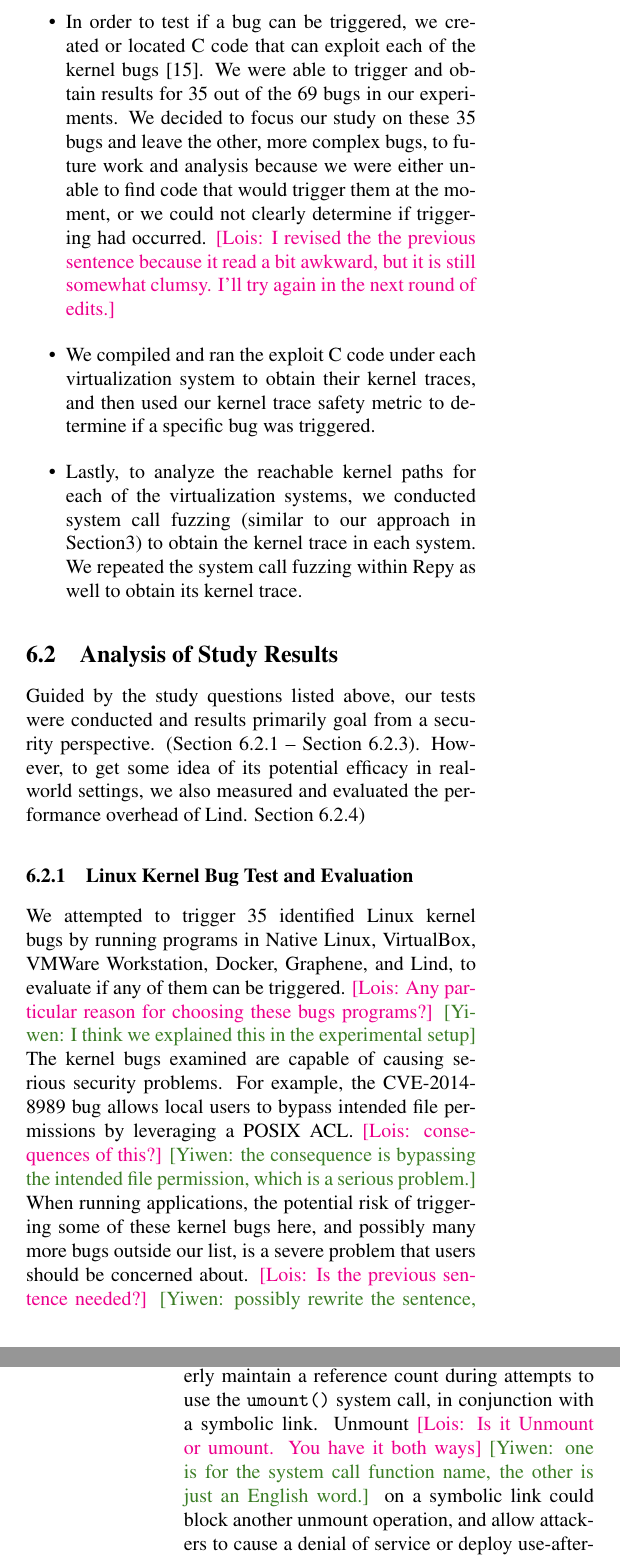
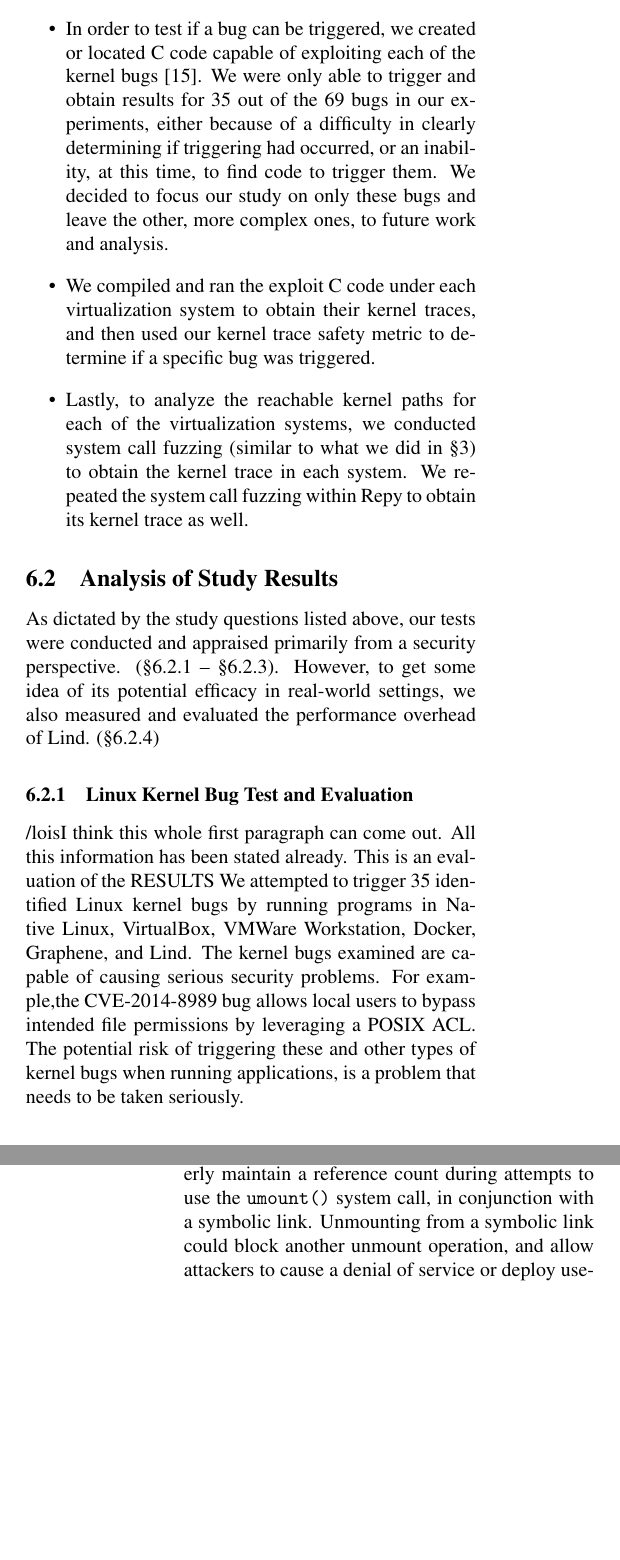
Before and after one commit to detectivelyw/lind_paper_usenix16, a LaTeX document (paper.tex, which reads evaluation.tex): two parts of the columns of pages 11 and 12 of 19 before the commit and two parts of the columns of pages 11 and 13 of 19 after it, joined at a grey line, cut so that both start at the same text, the shorter picture padded with empty space. Compiled offline with pdfLaTeX; a LaTeX package or settings file that is missing is left out.

Commit message:
update evaluation section

```diff
--- a/evaluation.tex
+++ b/evaluation.tex
@@ -30,3 +33,6 @@
 This section describes both the set-up of our experiment, and argues
 how the results support the merits of our secure design and its Lind prototype.
 \yiwen{If we claim the above sentence, then we need to say more about our secure design,
+which can be hard. Possibly remove ``our secure design'' and just keep ``Lind
+prototype.''} \lois{There might be some value to keeping the phrase in, since we
+are emphasizing the design and not the product.}
@@ -58,14 +63,12 @@
 one.
 
 \item In order to test if a bug can be triggered, we created or located C
-code that can exploit each of the kernel bugs \cite{Exploit-Database}.
-We were able to trigger and obtain results for
-35 out of the 69 bugs in our experiments. We decided to focus our study on these
-35 bugs and leave the other, more complex bugs, to future work and analysis
-because we were either unable to find code that would trigger them at the moment,
-or we could not clearly determine if triggering had occurred. \lois{I revised the
-the previous sentence because it read a bit awkward, but it is still somewhat
-clumsy. I'll try again in the next round of edits.}
+code capable of exploiting each of the kernel bugs \cite{Exploit-Database}.
+We were only able to trigger and obtain results for
+35 out of the 69 bugs in our experiments, either because of a difficulty in
+clearly determining if triggering had occurred, or an inability,
+at this time, to find code to trigger them. We decided to focus our study on
+only these bugs and leave the other, more complex ones, to future work and analysis.
 
 \item We compiled and ran the exploit C code under each virtualization
 system to
@@ -75,44 +78,39 @@
 
 \item Lastly, to analyze the reachable kernel paths for each of the
 virtualization systems,
-we conducted system call fuzzing (similar to our approach in Section\ref{sec.metric}) to obtain
+we conducted system call fuzzing (similar to what we did in \S{\ref{sec.metric}}) to obtain
 the kernel trace in each system.
-We repeated the system call fuzzing within Repy as well to obtain its
-kernel trace.
+We repeated the system call fuzzing within Repy to obtain its
+kernel trace as well.
 \end{itemize}
 
 \subsection{Analysis of Study Results}
 
-Guided by the study questions listed above, our tests were conducted and results
-primarily goal from a security perspective.
-(Section \ref{Linux-Kernel-Bug-Test-and-Evaluation} --
+As dictated by the study questions listed above, our tests were conducted
+and appraised primarily from a security perspective.
+(\S{\ref{Linux-Kernel-Bug-Test-and-Evaluation}} --
 %\S{\ref{Reachable-Kernel-Trace-Analysis-for-Different-Virtualization-Systems}},
-Section \ref{Reachable-Kernel-Trace-Analysis-for-Repy-Sandbox}).
+\S{\ref{Reachable-Kernel-Trace-Analysis-for-Repy-Sandbox}}).
 However, to get some idea of its potential efficacy
 in real-world settings, we also measured and evaluated the performance
 overhead of Lind.
-Section {\ref{Performance-Evaluation})
+(\S{\ref{Performance-Evaluation}})
 
 \subsubsection{Linux Kernel Bug Test and Evaluation}
 \label{Linux-Kernel-Bug-Test-and-Evaluation}
 
-We attempted to trigger 35 identified Linux kernel bugs by running programs in
+/lois{I think this whole first paragraph can come out. All this information has
+ been stated already. This is an evaluation of the RESULTS} We attempted to
+trigger 35 identified Linux kernel bugs by running programs in
 Native Linux, VirtualBox, VMWare Workstation, Docker, Graphene,
-and Lind, to evaluate if any of them can be triggered.
-\lois{Any particular reason for choosing these bugs programs?}
-\yiwen{I think we explained this in the experimental setup}
-The kernel bugs
-examined are capable of causing serious security problems. For example,
-the CVE-2014-8989 bug allows local users to bypass intended file
+and Lind.
+The kernel bugs examined are capable of causing serious security problems.
+For example,the CVE-2014-8989 bug allows local users to bypass intended file
 permissions by leveraging a POSIX ACL.
-\lois{consequences of this?}
-\yiwen{the consequence is bypassing the intended file permission, which is a serious problem.}
-When running applications, the potential risk of triggering some of these
-kernel bugs here,
-and possibly many more bugs outside our list, is a severe problem that
-users should be concerned about.
-\lois{Is the previous sentence needed?}
-\yiwen{possibly rewrite the sentence, but we want the readers to understand the importance of our study.}
+The potential risk of triggering these and other types of
+kernel bugs when running applications, is a problem that
+needs to be taken seriously.
+
 
 \begin{table*}%[!ht]
 \scriptsize
@@ -259,9 +257,6 @@
 %\texttt{mountpoint\_last(struct nameidata *nd, struct path *path)}
 function does not properly
 maintain a reference count during attempts to use the \texttt{umount()} system call,
-in conjunction with a symbolic link. Unmount
-\lois{Is it Unmount or umount. You have it both ways}
-\yiwen{one is for the system call function name, the other is just an English word.}
-on a symbolic link could block another unmount operation,
-and allow attackers to cause a denial of service or deploy use-after-free exploitation.
-Lind does not implement symbolic link, but similar functionality is implemented entirely
+in conjunction with a symbolic link. Unmounting from a symbolic link could block
+ another unmount operation, and allow attackers to cause a denial of service or
+ deploy use-after-free exploitation. Lind does not implement symbolic link, but
```
Also changed, not shown: evaluation.tex (125 more changed lines).
